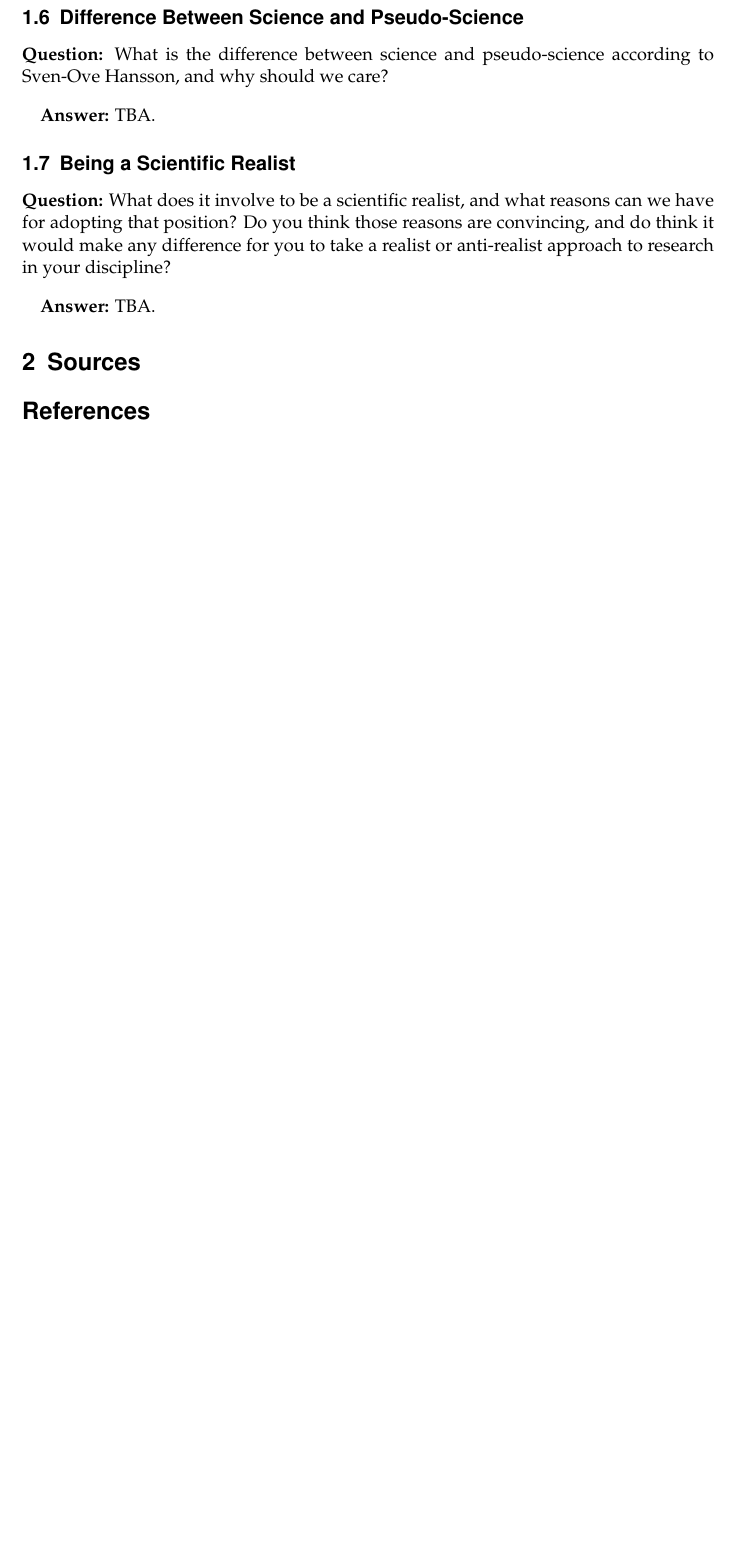
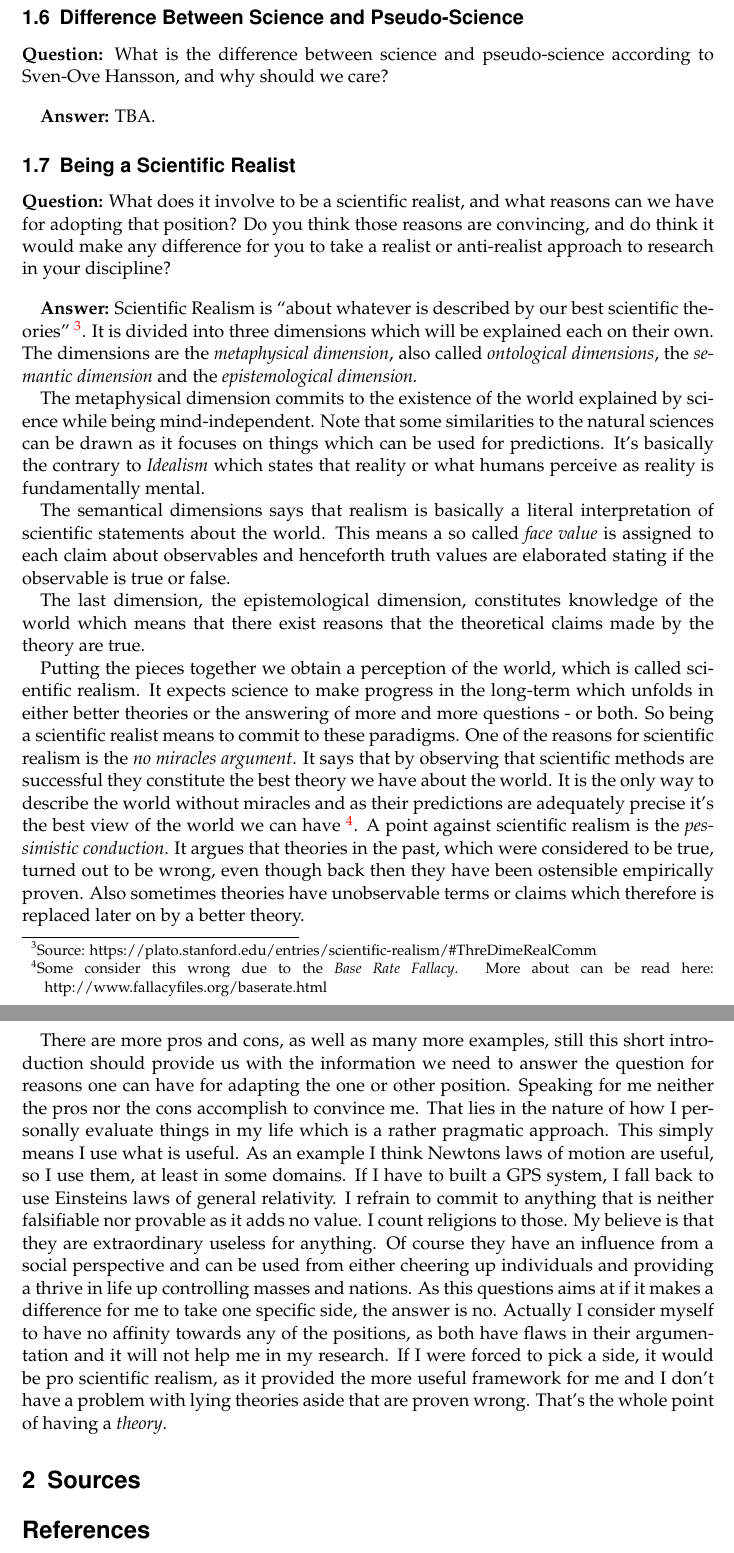
Before and after one commit to flennic/philosophy-of-science, a LaTeX problem sheet (pos-exam.tex): part of page 9 of 13 before the commit and two parts of pages 9 and 10 of 14 after it, the two joined at a grey line, cut so that both start at the same text, the shorter picture padded with empty space. Compiled offline with pdfLaTeX.

Commit message:
First draft of question 7

```diff
--- a/pos-exam.tex
+++ b/pos-exam.tex
@@ -160,7 +162,19 @@ In conclusion Ingthorsson points out that it is unfounded that \say{human scienc
 
 \bigbreak
 
-\textbf{Answer:} TBA.
+\textbf{Answer:} Scientific Realism is \say{about whatever is described by our best scientific theories} \footnote{Source: https://plato.stanford.edu/entries/scientific-realism/\#ThreDimeRealComm}. It is divided into three dimensions which will be explained each on their own. The dimensions are the \textit{metaphysical dimension}, also called \textit{ontological dimensions}, the \textit{semantic dimension} and the \textit{epistemological dimension.}
+
+The metaphysical dimension commits to the existence of the world explained by science while being mind-independent. Note that some similarities to the natural sciences can be drawn as it focuses on things which can be used for predictions. It's basically the contrary to \textit{Idealism} which states that reality or what humans perceive as reality is fundamentally mental.
+
+The semantical dimensions says that realism is basically a literal interpretation of scientific statements about the world. This means a so called \textit{face value} is assigned to each claim about observables and henceforth truth values are elaborated stating if the observable is true or false.
+
+The last dimension, the epistemological dimension, constitutes knowledge of the world which means that there exist reasons that the theoretical claims made by the theory are true.
+
+Putting the pieces together we obtain a perception of the world, which is called scientific realism. It expects science to make progress in the long-term which unfolds in either better theories or the answering of more and more questions - or both. So being a scientific realist means to commit to these paradigms. One of the reasons for scientific realism is the \textit{no miracles argument}. It says that by observing that scientific methods are successful they constitute the best theory we have about the world. It is the only way to describe the world without miracles and as their predictions are adequately precise it's the best view of the world we can have \footnote{Some consider this wrong due to the \textit{Base Rate Fallacy}. More about can be read here: http://www.fallacyfiles.org/baserate.html}. A point against scientific realism is the \textit{pessimistic conduction}. It argues that theories in the past, which were considered to be true, turned out to be wrong, even though back then they have been ostensible empirically proven. Also sometimes theories have unobservable terms or claims which therefore is replaced later on by a better theory.
+
+There are more pros and cons, as well as many more examples, still this short introduction should provide us with the information we need to answer the question for reasons one can have for adapting the one or other position. Speaking for me neither the pros nor the cons accomplish to convince me. That lies in the nature of how I personally evaluate things in my life which is a rather pragmatic approach. This simply means I use what is useful. As an example I think Newtons laws of motion are useful, so I use them, at least in some domains. If I have to built a GPS system, I fall back to use Einsteins laws of general relativity. I refrain to commit to anything that is neither falsifiable nor provable as it adds no value. I count religions to those. My believe is that they are extraordinary useless for anything. Of course they have an influence from a social perspective and can be used from either cheering up individuals and providing a thrive in life up controlling masses and nations. As this questions aims at if it makes a difference for me to take one specific side, the answer is no. Actually I consider myself to have no affinity towards any of the positions, as both have flaws in their argumentation and it will not help me in my research. If I were forced to pick a side, it would be pro scientific realism, as it provided the more useful framework for me and I don't have a problem with lying theories aside that are proven wrong. That's the whole point of having a \textit{theory}.
+
+
 
 \section{Sources}
 
```
Also changed, not shown: pos-exam.pdf, pos-exam.tex (2 more changed lines).
